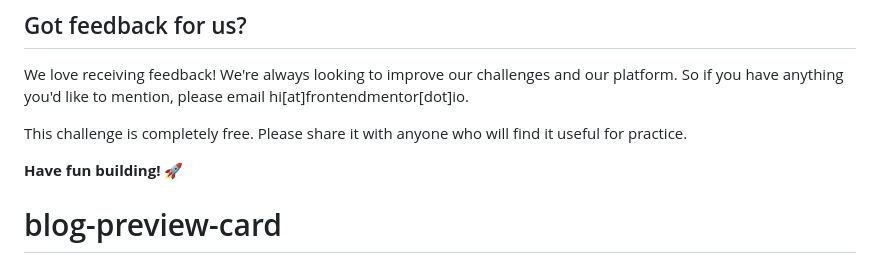
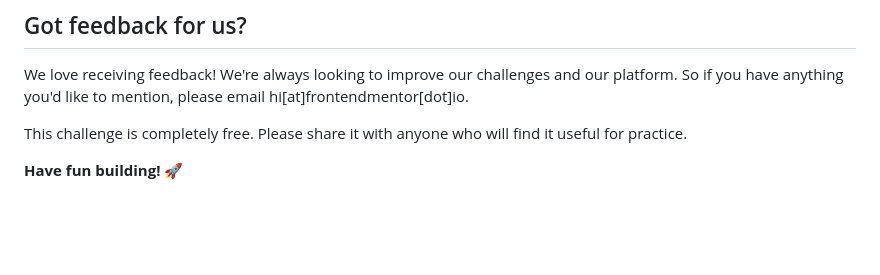
Before and after one commit to loki-pepe/blog-preview-card, a Markdown page: README.md, the part around the change. Rendered like a GitHub page; blank space fills up the shorter version.

Commit message:
fix last line

```diff
--- a/README.md
+++ b/README.md
@@ -91,4 +91,3 @@ We love receiving feedback! We're always looking to improve our challenges and o
 This challenge is completely free. Please share it with anyone who will find it useful for practice.
 
 **Have fun building!** 🚀
-# blog-preview-card
```
